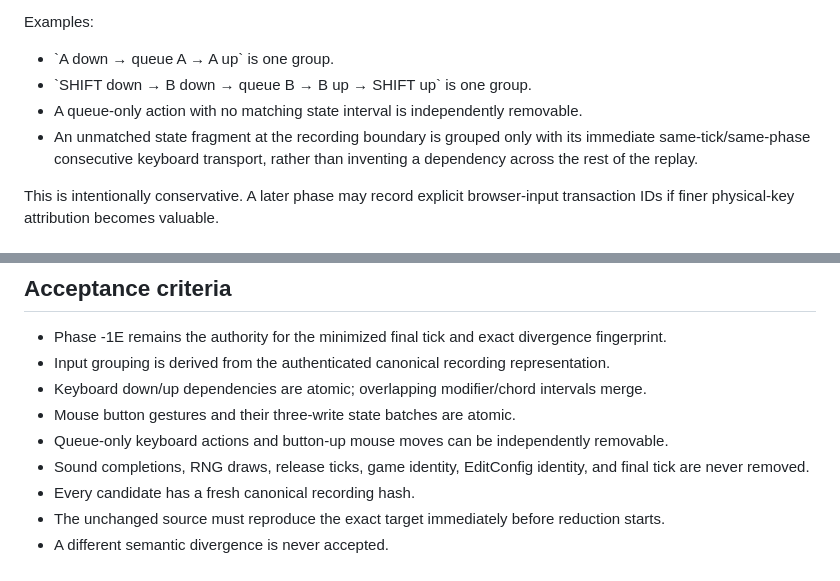
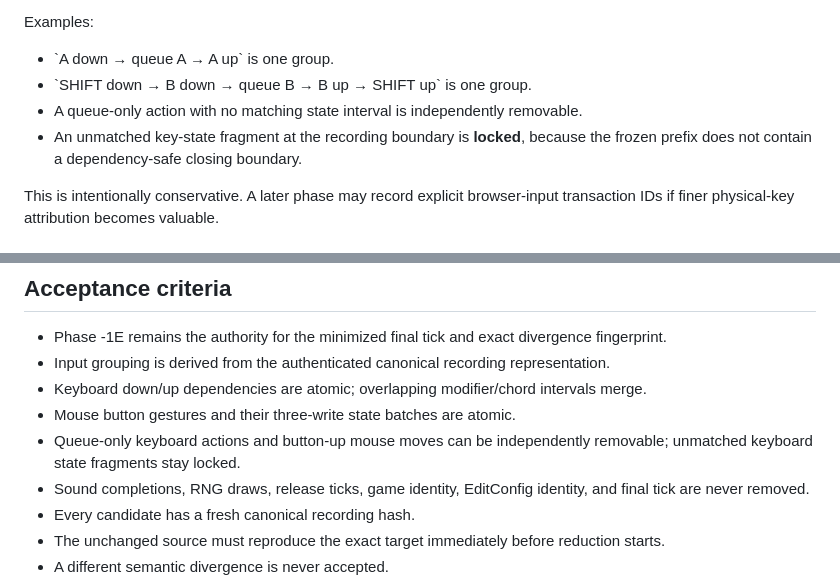
Before and after one commit to flesentine/kq1agi, a Markdown page: docs/TRUTH_ENGINE_PHASE_1F.md, 2 parts joined by grey strips. Drawn GitHub-style.

Commit message:
Clarify locked unmatched keyboard fragments

```diff
--- a/docs/TRUTH_ENGINE_PHASE_1F.md
+++ b/docs/TRUTH_ENGINE_PHASE_1F.md
@@ -33,7 +33,7 @@ Examples:
 - \`A down → queue A → A up\` is one group.
 - \`SHIFT down → B down → queue B → B up → SHIFT up\` is one group.
 - A queue-only action with no matching state interval is independently removable.
-- An unmatched state fragment at the recording boundary is grouped only with its immediate same-tick/same-phase consecutive keyboard transport, rather than inventing a dependency across the rest of the replay.
+- An unmatched key-state fragment at the recording boundary is **locked**, because the frozen prefix does not contain a dependency-safe closing boundary.
 
 This is intentionally conservative. A later phase may record explicit browser-input transaction IDs if finer physical-key attribution becomes valuable.
 
@@ -94,7 +94,7 @@ It also does not rewrite release timing after input deletion. The recorded logic
 - Input grouping is derived from the authenticated canonical recording representation.
 - Keyboard down/up dependencies are atomic; overlapping modifier/chord intervals merge.
 - Mouse button gestures and their three-write state batches are atomic.
-- Queue-only keyboard actions and button-up mouse moves can be independently removable.
+- Queue-only keyboard actions and button-up mouse moves can be independently removable; unmatched keyboard state fragments stay locked.
 - Sound completions, RNG draws, release ticks, game identity, EditConfig identity, and final tick are never removed.
 - Every candidate has a fresh canonical recording hash.
 - The unchanged source must reproduce the exact target immediately before reduction starts.
```
